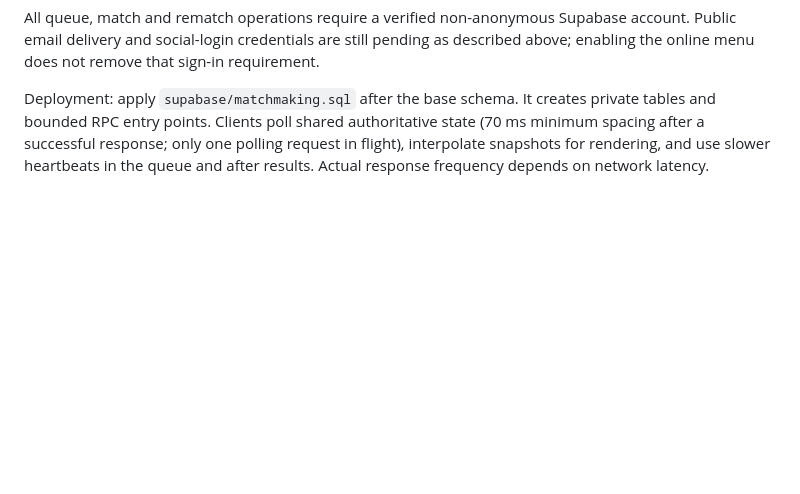
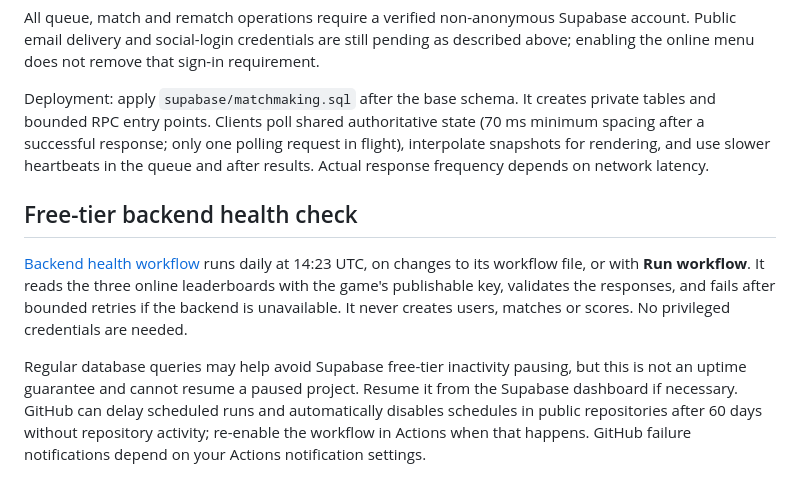
Before and after one commit to Framber-Rodriguez/Pin-Pon-, a Markdown page: README.md, the part around the change. Drawn GitHub-style; blank space fills up the shorter version.

Commit message:
Document backend health schedule and free-tier limitations

```diff
--- a/README.md
+++ b/README.md
@@ -61,3 +61,9 @@ The global leaderboard now has a separate Online 1v1 view per server. Online res
 All queue, match and rematch operations require a verified non-anonymous Supabase account. Public email delivery and social-login credentials are still pending as described above; enabling the online menu does not remove that sign-in requirement.
 
 Deployment: apply `supabase/matchmaking.sql` after the base schema. It creates private tables and bounded RPC entry points. Clients poll shared authoritative state (70 ms minimum spacing after a successful response; only one polling request in flight), interpolate snapshots for rendering, and use slower heartbeats in the queue and after results. Actual response frequency depends on network latency.
+
+## Free-tier backend health check
+
+[Backend health workflow](https://github.com/Framber-Rodriguez/Pin-Pon-/actions/workflows/backend-health.yml) runs daily at 14:23 UTC, on changes to its workflow file, or with **Run workflow**. It reads the three online leaderboards with the game's publishable key, validates the responses, and fails after bounded retries if the backend is unavailable. It never creates users, matches or scores. No privileged credentials are needed.
+
+Regular database queries may help avoid Supabase free-tier inactivity pausing, but this is not an uptime guarantee and cannot resume a paused project. Resume it from the Supabase dashboard if necessary. GitHub can delay scheduled runs and automatically disables schedules in public repositories after 60 days without repository activity; re-enable the workflow in Actions when that happens. GitHub failure notifications depend on your Actions notification settings.
```
